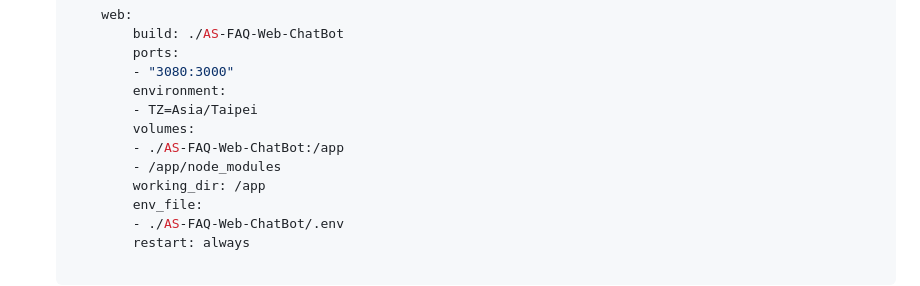
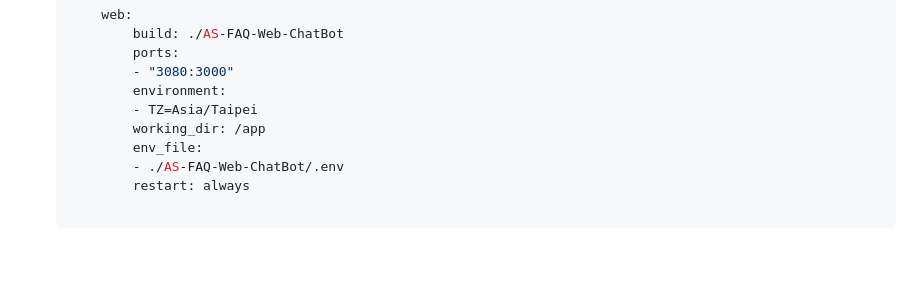
Before and after one commit to AS-AIGC/AS-FAQ-Bot, a Markdown page: AS-FAQ-Web-ChatBot/README.md, the part around the change. Drawn GitHub-style; blank space fills up the shorter version.

```diff
--- a/AS-FAQ-Web-ChatBot/README.md
+++ b/AS-FAQ-Web-ChatBot/README.md
@@ -253,9 +253,6 @@ YOUR-DIR/
             - "3080:3000"
             environment:
             - TZ=Asia/Taipei
-            volumes:
-            - ./AS-FAQ-Web-ChatBot:/app
-            - /app/node_modules
             working_dir: /app
             env_file:
             - ./AS-FAQ-Web-ChatBot/.env
```
